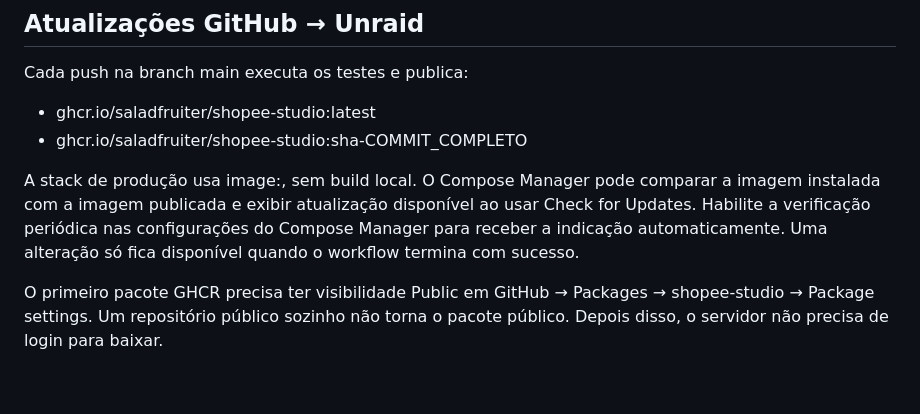
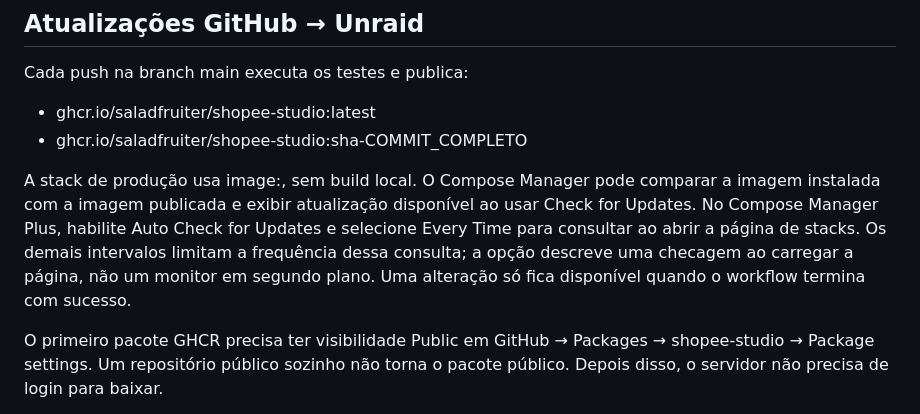
Before and after one commit to saladfruiter/shopee-studio, a Markdown page: README.md, the part around the change. GitHub-like rendering; blank space fills up the shorter version.

Commit message:
Clarify Compose Manager update checks on page load

```diff
--- a/README.md
+++ b/README.md
@@ -34,7 +34,7 @@ Cada push na branch main executa os testes e publica:
 - ghcr.io/saladfruiter/shopee-studio:latest
 - ghcr.io/saladfruiter/shopee-studio:sha-COMMIT_COMPLETO
 
-A stack de produção usa image:, sem build local. O Compose Manager pode comparar a imagem instalada com a imagem publicada e exibir atualização disponível ao usar Check for Updates. Habilite a verificação periódica nas configurações do Compose Manager para receber a indicação automaticamente. Uma alteração só fica disponível quando o workflow termina com sucesso.
+A stack de produção usa image:, sem build local. O Compose Manager pode comparar a imagem instalada com a imagem publicada e exibir atualização disponível ao usar Check for Updates. No Compose Manager Plus, habilite Auto Check for Updates e selecione Every Time para consultar ao abrir a página de stacks. Os demais intervalos limitam a frequência dessa consulta; a opção descreve uma checagem ao carregar a página, não um monitor em segundo plano. Uma alteração só fica disponível quando o workflow termina com sucesso.
 
 O primeiro pacote GHCR precisa ter visibilidade Public em GitHub → Packages → shopee-studio → Package settings. Um repositório público sozinho não torna o pacote público. Depois disso, o servidor não precisa de login para baixar.
 
```
